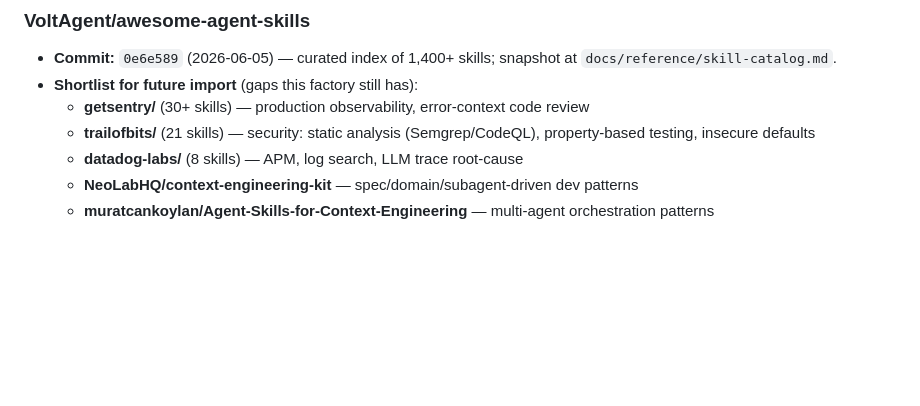
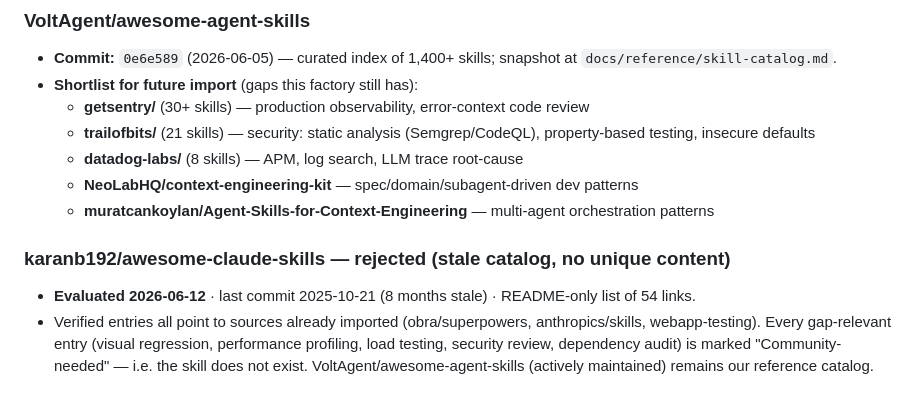
Before and after one commit to rm91learn-lab/aifactory, a Markdown page: docs/SOURCES.md, the part around the change. Rendered like a GitHub page; blank space fills up the shorter version.

Commit message:
Reject karanb192/awesome-claude-skills: stale, no unique importable content
Co-Authored-By: Claude Fable 5 <noreply@anthropic.com>

```diff
--- a/docs/SOURCES.md
+++ b/docs/SOURCES.md
@@ -70,3 +70,7 @@ Evaluated 2026-06-12. Each source was cloned, studied, and either imported, kept
   - **datadog-labs/** (8 skills) — APM, log search, LLM trace root-cause
   - **NeoLabHQ/context-engineering-kit** — spec/domain/subagent-driven dev patterns
   - **muratcankoylan/Agent-Skills-for-Context-Engineering** — multi-agent orchestration patterns
+
+### karanb192/awesome-claude-skills — rejected (stale catalog, no unique content)
+- **Evaluated 2026-06-12** · last commit 2025-10-21 (8 months stale) · README-only list of 54 links.
+- Verified entries all point to sources already imported (obra/superpowers, anthropics/skills, webapp-testing). Every gap-relevant entry (visual regression, performance profiling, load testing, security review, dependency audit) is marked "Community-needed" — i.e. the skill does not exist. VoltAgent/awesome-agent-skills (actively maintained) remains our reference catalog.
```
